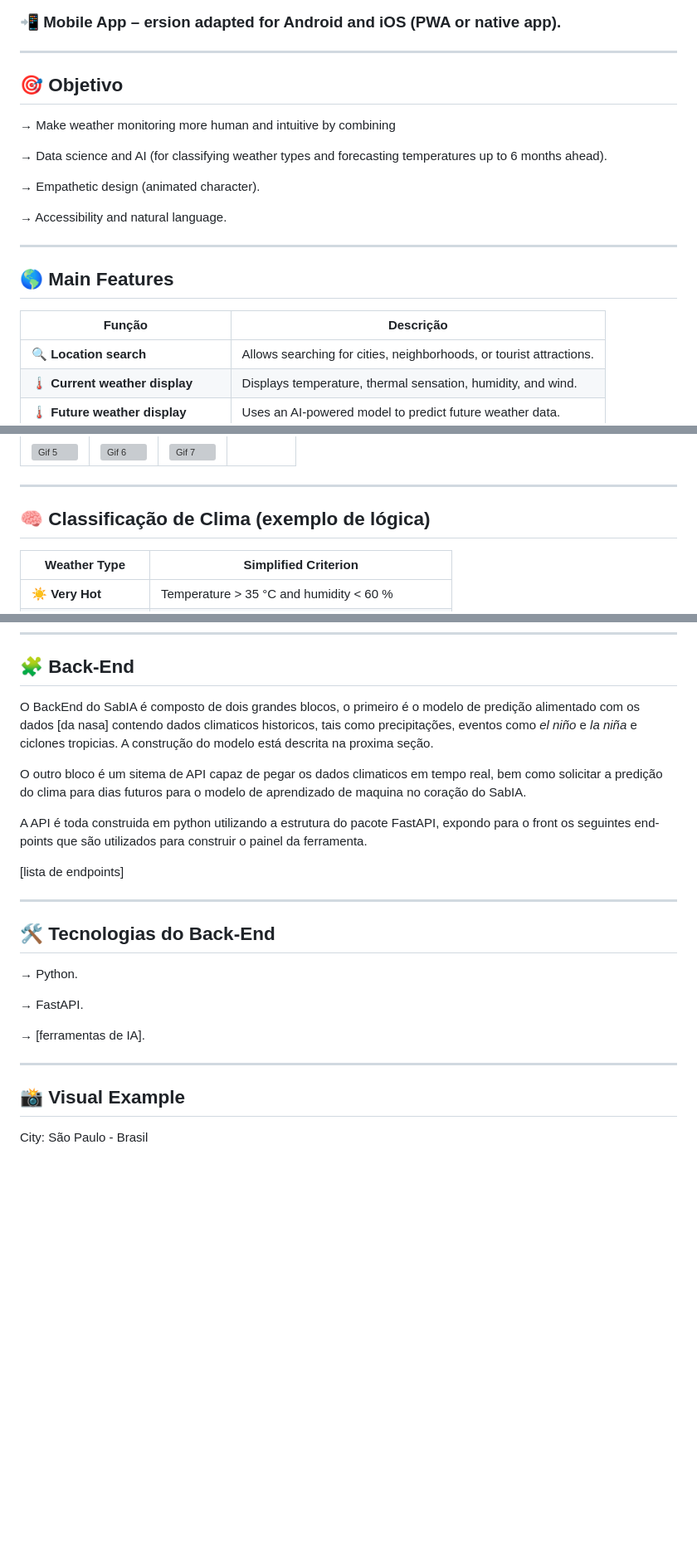
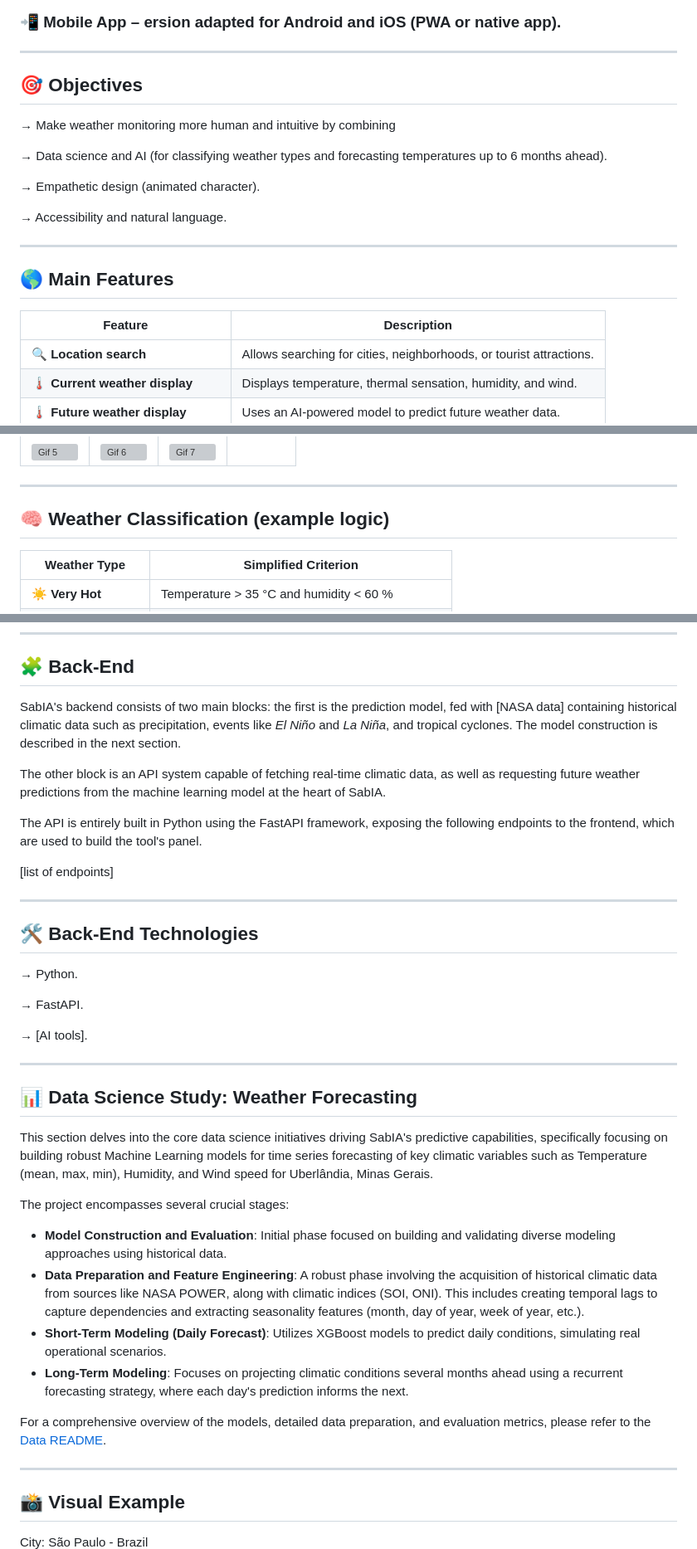
Before and after one commit to PauloHenriqueAS/NASA_SabIA, a Markdown page: README.md, 3 parts joined by grey strips. Shown at 83% size. GitHub-like rendering; blank space fills up the shorter version; grey boxes are pictures that could not be loaded.

Commit message:
docs: Translate and enhance README content
Translates remaining Portuguese sections to English for consistency.
Expands "Data Science Study: Weather Forecasting" section for improved context and detail.
Restores "Front-End Technologies" section.

```diff
--- a/README.md
+++ b/README.md
@@ -28,7 +28,7 @@ To achieve this goal, the heart of SabIA is powered by an AI agent trained on hi
 ### 📲 Mobile App – ersion adapted for Android and iOS (PWA or native app).
 ---
 
-## 🎯 Objetivo
+## 🎯 Objectives
 
 → Make weather monitoring more human and intuitive by combining
 
@@ -42,7 +42,7 @@ To achieve this goal, the heart of SabIA is powered by an AI agent trained on hi
 
 ## 🌎 Main Features
 
-| Função                          | Descrição                                                                 |
+| Feature                          | Description                                                                 |
 |---------------------------------|----------------------------------------------------------------------------|
 | 🔍 **Location search**       | Allows searching for cities, neighborhoods, or tourist attractions.                  |
 | 🌡️ **Current weather display**   | Displays temperature, thermal sensation, humidity, and wind.                    |
@@ -72,7 +72,7 @@ To achieve this goal, the heart of SabIA is powered by an AI agent trained on hi
 
 ---
 
-## 🧠 Classificação de Clima (exemplo de lógica)
+## 🧠 Weather Classification (example logic)
 
 | Weather Type        | Simplified Criterion                                       |
 |--------------------------|--------------------------------------------------------------|
@@ -113,27 +113,42 @@ O front é integrado a uma API alimentado por IA capaz de fazer predições de d
 
 ## 🧩 Back-End
 
-O BackEnd do SabIA é composto de dois grandes blocos, o primeiro é o modelo de predição alimentado com os dados [da nasa] contendo dados climaticos historicos, tais como precipitações, eventos como _el niño_ e _la niña_ e ciclones tropicias. A construção do modelo está descrita na proxima seção.
+SabIA's backend consists of two main blocks: the first is the prediction model, fed with [NASA data] containing historical climatic data such as precipitation, events like _El Niño_ and _La Niña_, and tropical cyclones. The model construction is described in the next section.
 
-O outro bloco é um sitema de API capaz de pegar os dados climaticos em tempo real, bem como solicitar a predição do clima para dias futuros para o modelo de aprendizado de maquina no coração do SabIA.
+The other block is an API system capable of fetching real-time climatic data, as well as requesting future weather predictions from the machine learning model at the heart of SabIA.
 
-A API é toda construida em python utilizando a estrutura do pacote FastAPI, expondo para o front os seguintes end-points que são utilizados para construir o painel da ferramenta.
+The API is entirely built in Python using the FastAPI framework, exposing the following endpoints to the frontend, which are used to build the tool's panel.
 
-[lista de endpoints]
+[list of endpoints]
 
 ---
 
-## 🛠️ Tecnologias do Back-End
+## 🛠️ Back-End Technologies
 
 → Python.
 
 → FastAPI.
 
-→ [ferramentas de IA].
+→ [AI tools].
+
+---
+
+## 📊 Data Science Study: Weather Forecasting
+
+This section delves into the core data science initiatives driving SabIA's predictive capabilities, specifically focusing on building robust Machine Learning models for time series forecasting of key climatic variables such as Temperature (mean, max, min), Humidity, and Wind speed for Uberlândia, Minas Gerais.
+
+The project encompasses several crucial stages:
+
+*   **Model Construction and Evaluation**: Initial phase focused on building and validating diverse modeling approaches using historical data.
+*   **Data Preparation and Feature Engineering**: A robust phase involving the acquisition of historical climatic data from sources like NASA POWER, along with climatic indices (SOI, ONI). This includes creating temporal lags to capture dependencies and extracting seasonality features (month, day of year, week of year, etc.).
+*   **Short-Term Modeling (Daily Forecast)**: Utilizes XGBoost models to predict daily conditions, simulating real operational scenarios.
+*   **Long-Term Modeling**: Focuses on projecting climatic conditions several months ahead using a recurrent forecasting strategy, where each day's prediction informs the next.
+
+For a comprehensive overview of the models, detailed data preparation, and evaluation metrics, please refer to the [Data README](./Data/README.md).
 
 ---
 
 ## 📸 Visual Example
 
-City: São Paulo - Brasil
+City: São Paulo - Brazil
 ![Minha imagem](./image.png)
```
Also changed, not shown: other parts of README.md (+1 -1 lines).
